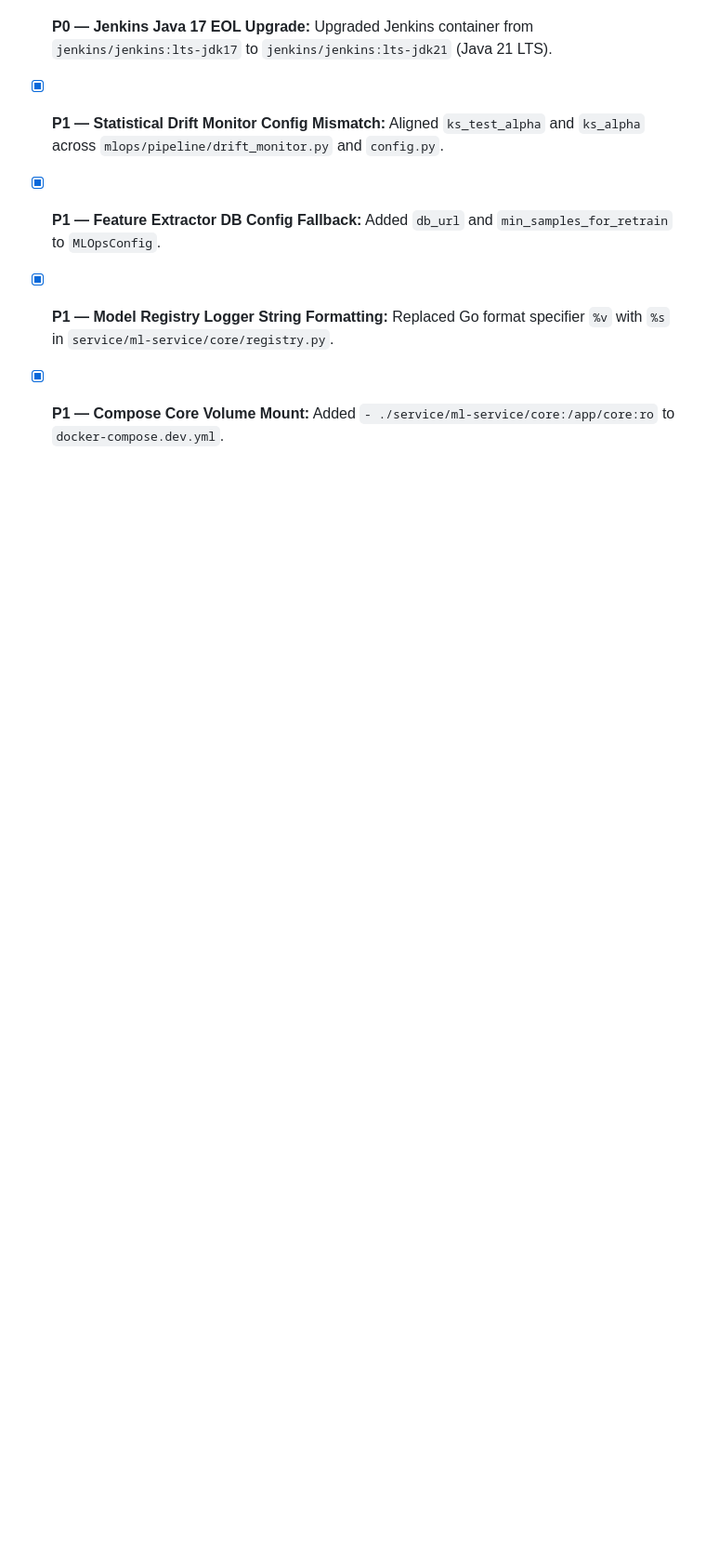
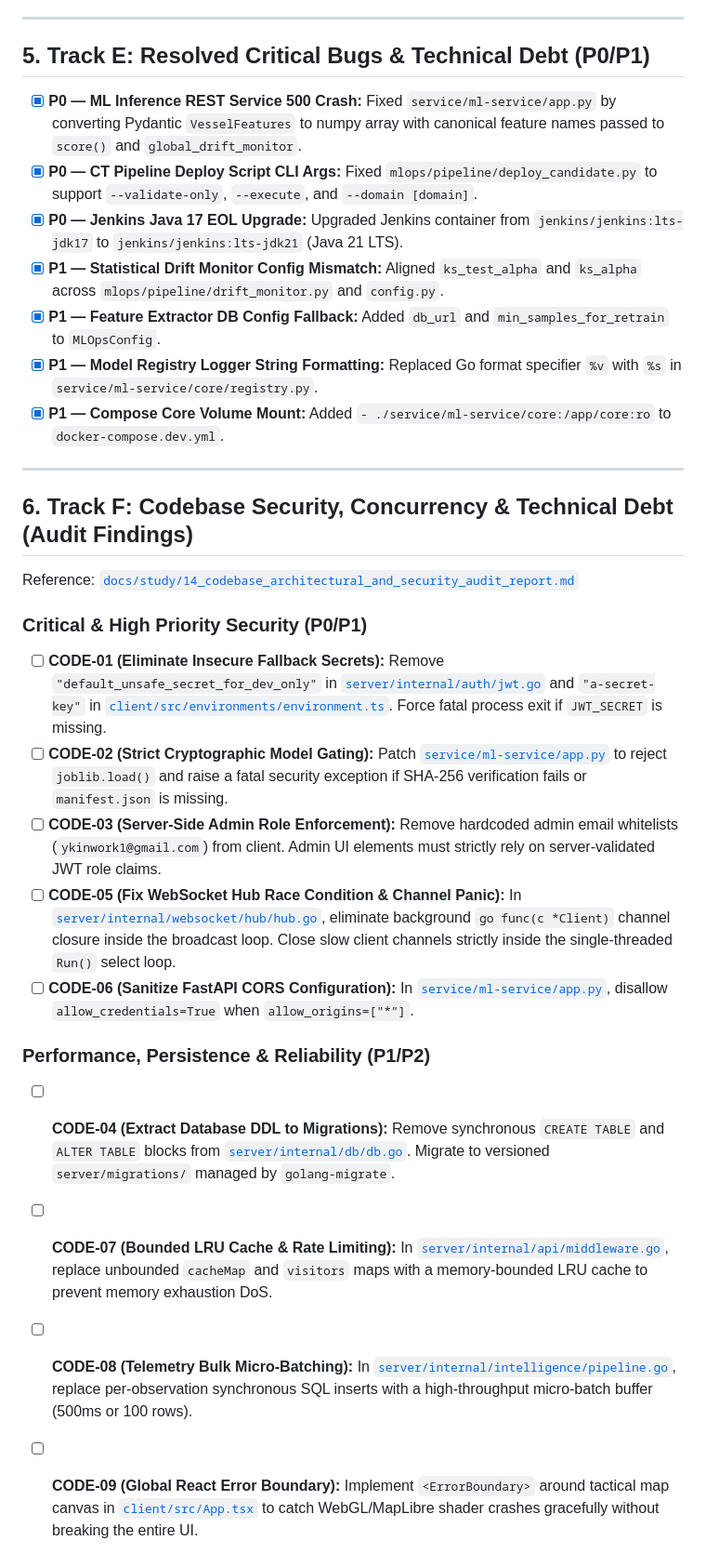
Before and after one commit to yahyaoncloud/HormuzWatch, a Markdown page: TODO.md, the part around the change. Shown at 93% size. GitHub-like rendering; blank space fills up the shorter version.

Commit message:
docs: add codebase architectural and security audit report and update TODO.md

```diff
--- a/TODO.md
+++ b/TODO.md
@@ -125,3 +125,22 @@
 - [x] **P1 — Feature Extractor DB Config Fallback:** Added `db_url` and `min_samples_for_retrain` to `MLOpsConfig`.
 - [x] **P1 — Model Registry Logger String Formatting:** Replaced Go format specifier `%v` with `%s` in `service/ml-service/core/registry.py`.
 - [x] **P1 — Compose Core Volume Mount:** Added `- ./service/ml-service/core:/app/core:ro` to `docker-compose.dev.yml`.
+
+---
+
+## 6. Track F: Codebase Security, Concurrency & Technical Debt (Audit Findings)
+
+Reference: [`docs/study/14_codebase_architectural_and_security_audit_report.md`](file:///home/yahya/SHARED/Projects/HormuzWatch/docs/study/14_codebase_architectural_and_security_audit_report.md)
+
+### Critical & High Priority Security (P0/P1)
+- [ ] **CODE-01 (Eliminate Insecure Fallback Secrets):** Remove `"default_unsafe_secret_for_dev_only"` in [`server/internal/auth/jwt.go`](file:///home/yahya/SHARED/Projects/HormuzWatch/server/internal/auth/jwt.go) and `"a-secret-key"` in [`client/src/environments/environment.ts`](file:///home/yahya/SHARED/Projects/HormuzWatch/client/src/environments/environment.ts). Force fatal process exit if `JWT_SECRET` is missing.
+- [ ] **CODE-02 (Strict Cryptographic Model Gating):** Patch [`service/ml-service/app.py`](file:///home/yahya/SHARED/Projects/HormuzWatch/service/ml-service/app.py) to reject `joblib.load()` and raise a fatal security exception if SHA-256 verification fails or `manifest.json` is missing.
+- [ ] **CODE-03 (Server-Side Admin Role Enforcement):** Remove hardcoded admin email whitelists (`ykinwork1@gmail.com`) from client. Admin UI elements must strictly rely on server-validated JWT role claims.
+- [ ] **CODE-05 (Fix WebSocket Hub Race Condition & Channel Panic):** In [`server/internal/websocket/hub/hub.go`](file:///home/yahya/SHARED/Projects/HormuzWatch/server/internal/websocket/hub/hub.go), eliminate background `go func(c *Client)` channel closure inside the broadcast loop. Close slow client channels strictly inside the single-threaded `Run()` select loop.
+- [ ] **CODE-06 (Sanitize FastAPI CORS Configuration):** In [`service/ml-service/app.py`](file:///home/yahya/SHARED/Projects/HormuzWatch/service/ml-service/app.py), disallow `allow_credentials=True` when `allow_origins=["*"]`.
+
+### Performance, Persistence & Reliability (P1/P2)
+- [ ] **CODE-04 (Extract Database DDL to Migrations):** Remove synchronous `CREATE TABLE` and `ALTER TABLE` blocks from [`server/internal/db/db.go`](file:///home/yahya/SHARED/Projects/HormuzWatch/server/internal/db/db.go). Migrate to versioned `server/migrations/` managed by `golang-migrate`.
+- [ ] **CODE-07 (Bounded LRU Cache & Rate Limiting):** In [`server/internal/api/middleware.go`](file:///home/yahya/SHARED/Projects/HormuzWatch/server/internal/api/middleware.go), replace unbounded `cacheMap` and `visitors` maps with a memory-bounded LRU cache to prevent memory exhaustion DoS.
+- [ ] **CODE-08 (Telemetry Bulk Micro-Batching):** In [`server/internal/intelligence/pipeline.go`](file:///home/yahya/SHARED/Projects/HormuzWatch/server/internal/intelligence/pipeline.go), replace per-observation synchronous SQL inserts with a high-throughput micro-batch buffer (500ms or 100 rows).
+- [ ] **CODE-09 (Global React Error Boundary):** Implement `<ErrorBoundary>` around tactical map canvas in [`client/src/App.tsx`](file:///home/yahya/SHARED/Projects/HormuzWatch/client/src/App.tsx) to catch WebGL/MapLibre shader crashes gracefully without breaking the entire UI.
```
Also changed, not shown: docs/study/14_codebase_architectural_and_security_audit_report.md (added, +193 -0 lines).
